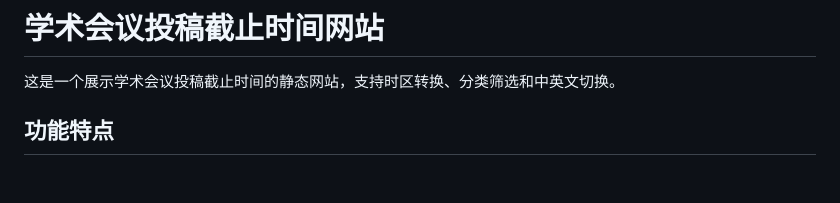
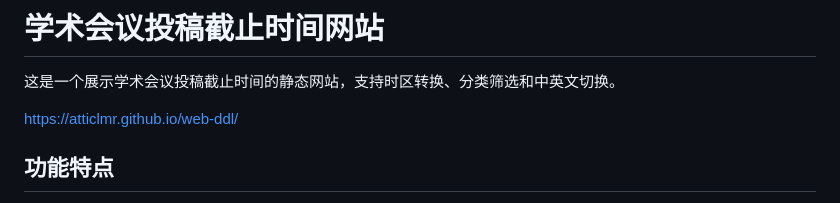
Before and after one commit to Atticlmr/web-ddl, a Markdown page: README.md, the part around the change. GitHub-like rendering; blank space fills up the shorter version.

```diff
--- a/README.md
+++ b/README.md
@@ -2,6 +2,7 @@
 
 这是一个展示学术会议投稿截止时间的静态网站，支持时区转换、分类筛选和中英文切换。
 
+https://atticlmr.github.io/web-ddl/
 ## 功能特点
 
 - 📅 显示多个学术会议的投稿截止时间
```
